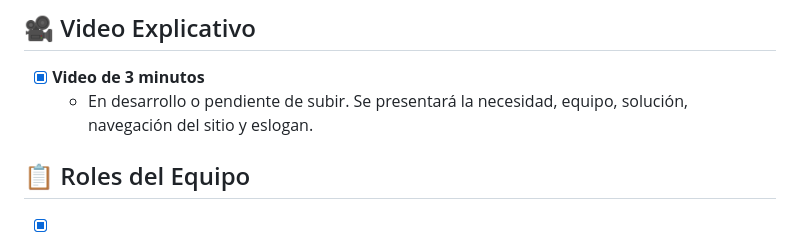
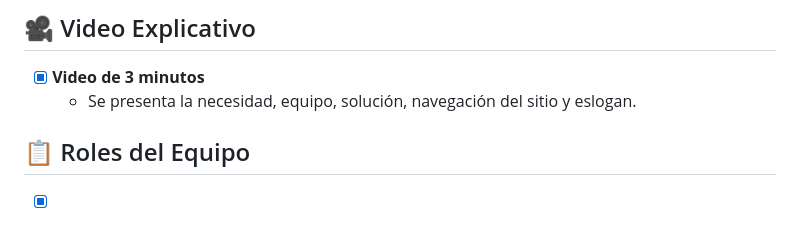
Before and after one commit to ElizabethCorrea13/wonkas-park, a Markdown page: README.md, the part around the change. Rendered like a GitHub page.

```diff
--- a/README.md
+++ b/README.md
@@ -72,7 +72,7 @@
 ## 🎥 Video Explicativo
 
 - [x] **Video de 3 minutos**
-  - En desarrollo o pendiente de subir. Se presentará la necesidad, equipo, solución, navegación del sitio y eslogan.
+  - Se presenta la necesidad, equipo, solución, navegación del sitio y eslogan.
 
 ## 📋 Roles del Equipo
 
```
